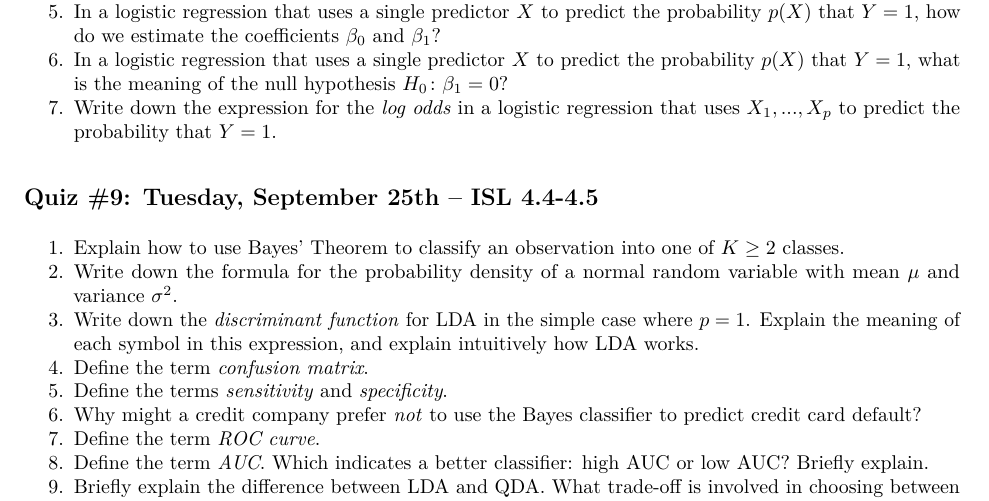
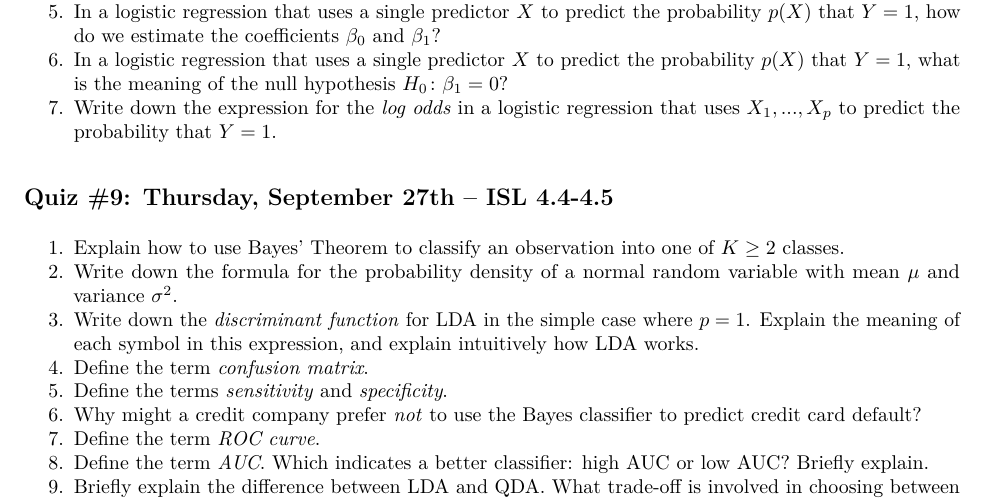
Before and after one commit to fditraglia/econ224, an R Markdown document (reading-questions.Rmd): part of page 4 of 4, cut so that both start at the same text. The pictures show the output file reading-questions.pdf that the author committed with the source.

Commit message:
post solutions to lab09 and correction to reading question dates

```diff
--- a/reading-questions.Rmd
+++ b/reading-questions.Rmd
@@ -122,7 +122,7 @@ Note that a complete answer to each of these questions requires at most a short
 
 
 
-## Quiz \#9: Tuesday, September 25th -- ISL 4.4-4.5
+## Quiz \#9: Thursday, September 27th -- ISL 4.4-4.5
 1. Explain how to use Bayes' Theorem to classify an observation into one of $K\geq 2$ classes.
 2. Write down the formula for the probability density of a normal random variable with mean $\mu$ and variance $\sigma^2$.
 3. Write down the *discriminant function* for LDA in the simple case where $p = 1$. Explain the meaning of each symbol in this expression, and explain intuitively how LDA works.
```
Also changed, not shown: docs/index.md, reading-questions.pdf, 2 other files.
